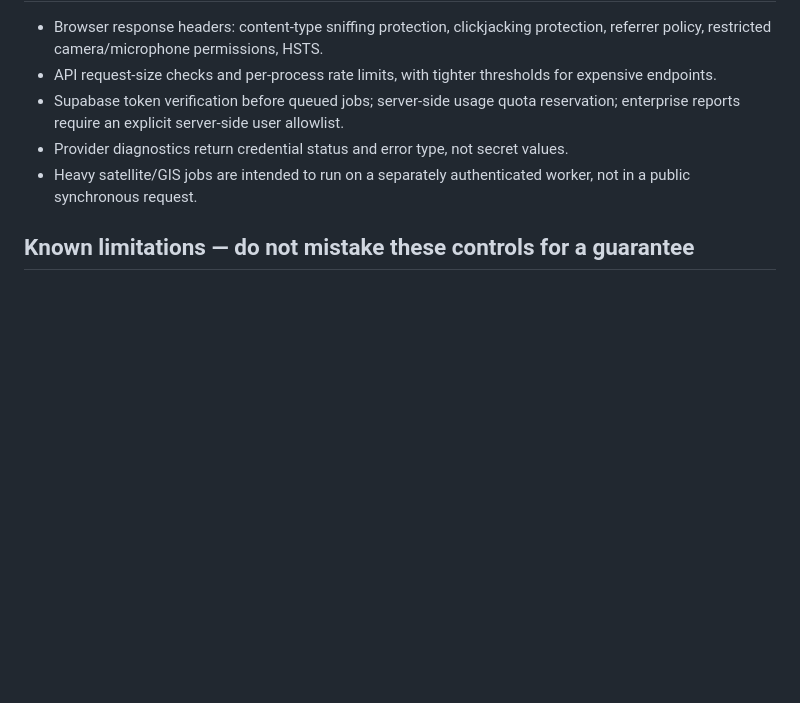
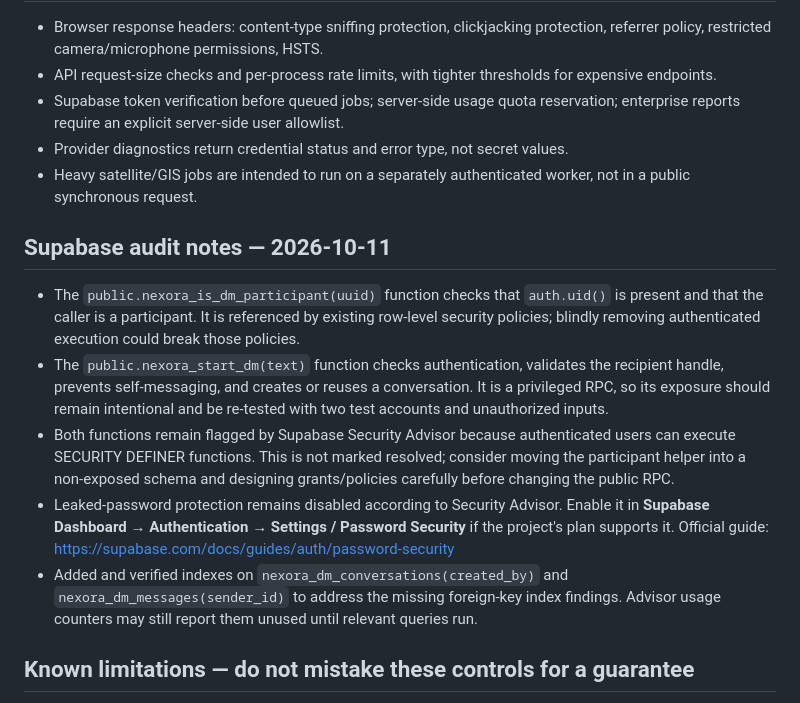
Before and after one commit to Nexora88/nova-forest-ai, a Markdown page: docs/SECURITY_AND_API_KEYS.md, the part around the change. Rendered like a GitHub page; blank space fills up the shorter version.

Commit message:
docs: record Supabase security audit findings

```diff
--- a/docs/SECURITY_AND_API_KEYS.md
+++ b/docs/SECURITY_AND_API_KEYS.md
@@ -38,6 +38,14 @@
 - Provider diagnostics return credential status and error type, not secret values.
 - Heavy satellite/GIS jobs are intended to run on a separately authenticated worker, not in a public synchronous request.
 
+## Supabase audit notes — 2026-10-11
+
+- The `public.nexora_is_dm_participant(uuid)` function checks that `auth.uid()` is present and that the caller is a participant. It is referenced by existing row-level security policies; blindly removing authenticated execution could break those policies.
+- The `public.nexora_start_dm(text)` function checks authentication, validates the recipient handle, prevents self-messaging, and creates or reuses a conversation. It is a privileged RPC, so its exposure should remain intentional and be re-tested with two test accounts and unauthorized inputs.
+- Both functions remain flagged by Supabase Security Advisor because authenticated users can execute SECURITY DEFINER functions. This is not marked resolved; consider moving the participant helper into a non-exposed schema and designing grants/policies carefully before changing the public RPC.
+- Leaked-password protection remains disabled according to Security Advisor. Enable it in **Supabase Dashboard → Authentication → Settings / Password Security** if the project's plan supports it. Official guide: https://supabase.com/docs/guides/auth/password-security
+- Added and verified indexes on `nexora_dm_conversations(created_by)` and `nexora_dm_messages(sender_id)` to address the missing foreign-key index findings. Advisor usage counters may still report them unused until relevant queries run.
+
 ## Known limitations — do not mistake these controls for a guarantee
 
 - The Python in-process rate limiter is a burst guard only. Serverless instances do not share counters, and it is not a DDoS/WAF replacement. Enable hosting-edge attack protection/WAF and shared rate limiting for production.
```
